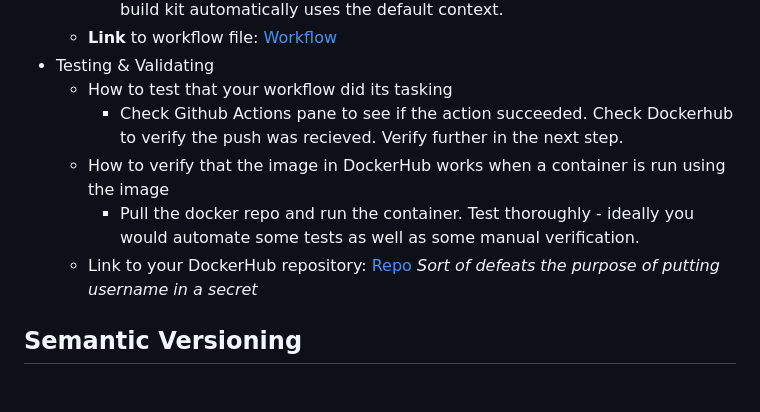
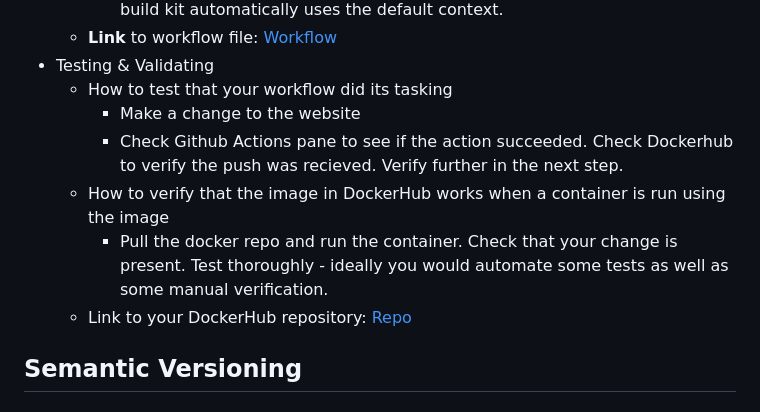
Before and after one commit to WSU-kduncan/ceg3120-cicd-Mizeress, a Markdown page: README-CI.md, the part around the change. Drawn GitHub-style.

Commit message:
Minor update to testing steps in README

```diff
--- a/README-CI.md
+++ b/README-CI.md
@@ -46,10 +46,11 @@ Pull from the httpd base image and copy web-content folder to the default direct
     - **Link** to workflow file: [Workflow](.github/workflows/WebDocker-CI.yml)
 - Testing & Validating
     - How to test that your workflow did its tasking
+        - Make a change to the website
         - Check Github Actions pane to see if the action succeeded. Check Dockerhub to verify the push was recieved. Verify further in the next step.
     - How to verify that the image in DockerHub works when a container is run using the image
-        - Pull the docker repo and run the container. Test thoroughly - ideally you would automate some tests as well as some manual verification.
-    - Link to your DockerHub repository: [Repo](https://hub.docker.com/repository/docker/malliasm/portfolio/general) *Sort of defeats the purpose of putting username in a secret*
+        - Pull the docker repo and run the container. Check that your change is present. Test thoroughly - ideally you would automate some tests as well as some manual verification.
+    - Link to your DockerHub repository: [Repo](https://hub.docker.com/repository/docker/malliasm/portfolio/general)
 
 ## Semantic Versioning
 
```
